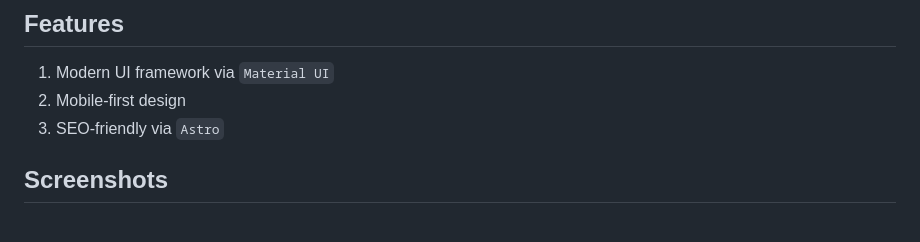
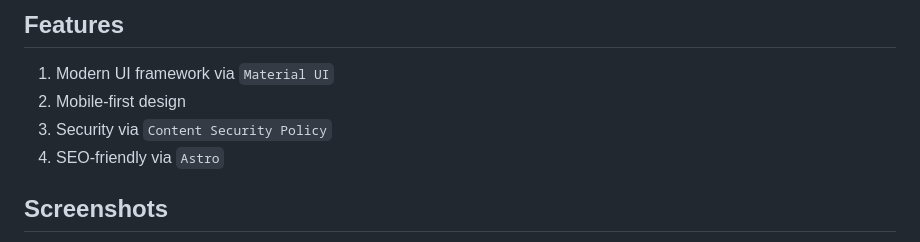
Before and after one commit to madliani/reactify, a Markdown page: README.md, the part around the change. Drawn GitHub-style.

Commit message:
fix: fix README

```diff
--- a/README.md
+++ b/README.md
@@ -33,7 +33,8 @@ This is a simple starter kit for React.
 
 1. Modern UI framework via `Material UI`
 2. Mobile-first design
-3. SEO-friendly via `Astro`
+3. Security via `Content Security Policy`
+4. SEO-friendly via `Astro`
 
 ## Screenshots
 
```
